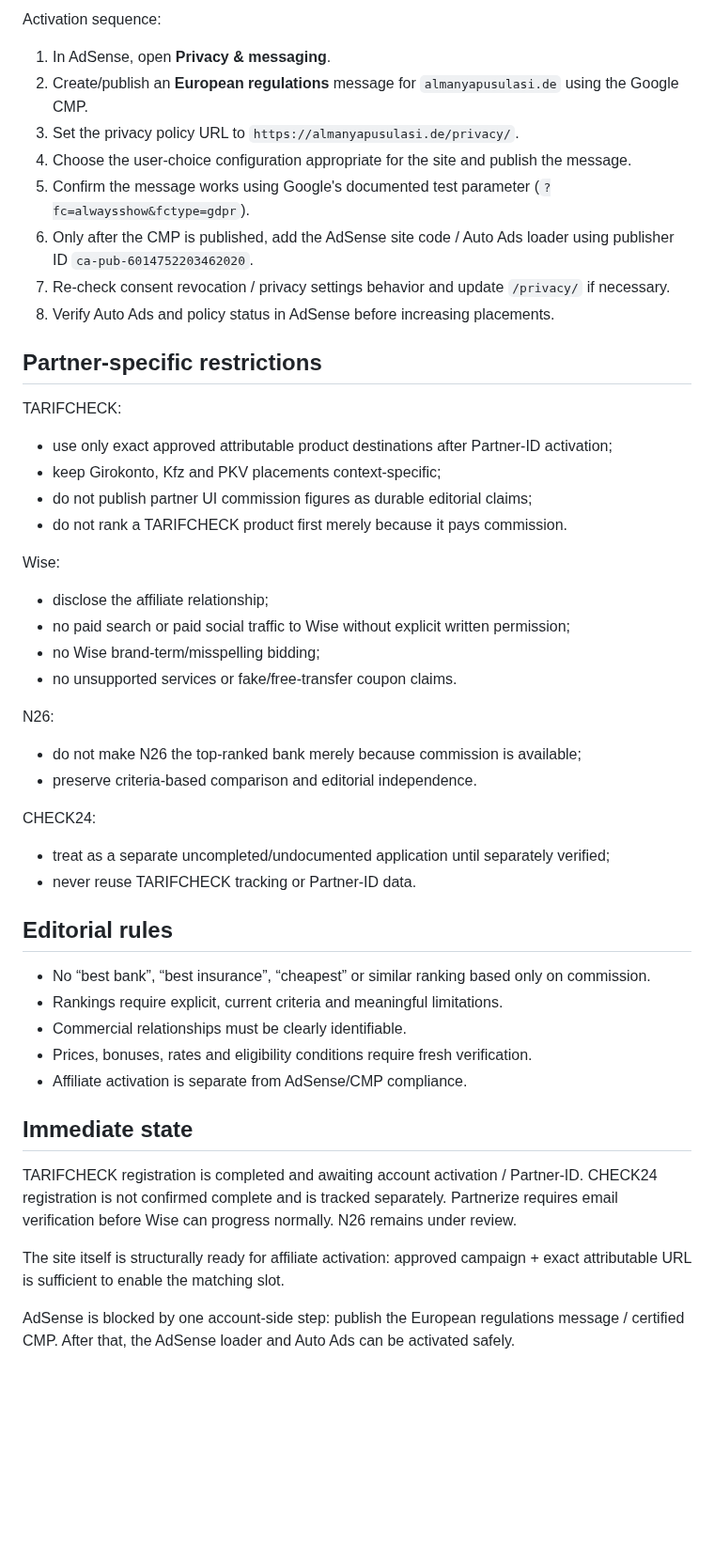
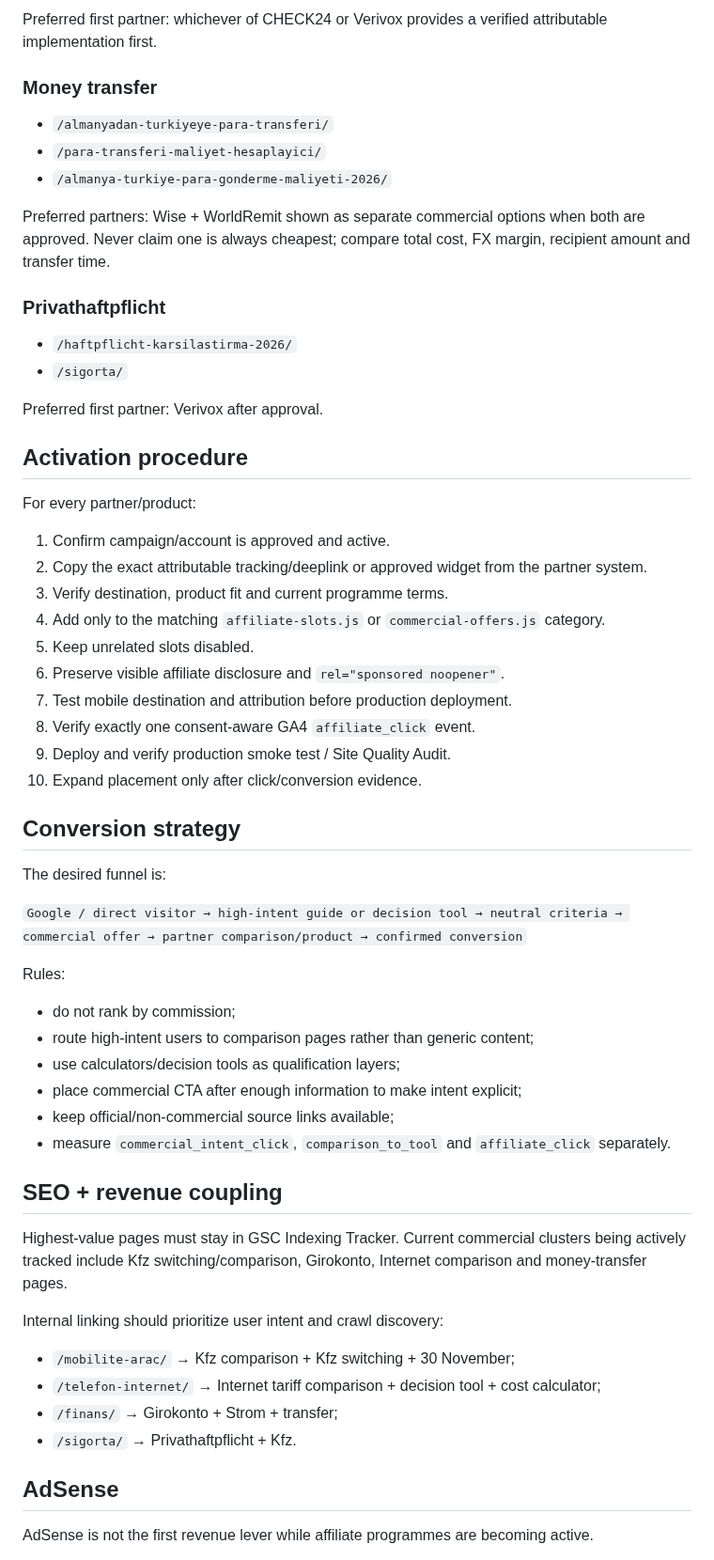
Before and after one commit to tariksem/almanyapusulasi, a Markdown page: MONETIZATION.md, the part around one of its changes. Shown at 94% size. Rendered like a GitHub page; blank space fills up the shorter version.

Commit message:
monetization: sync active affiliate pipeline

```diff
--- a/MONETIZATION.md
+++ b/MONETIZATION.md
@@ -85,48 +106,58 @@ For EEA/UK/Switzerland traffic, use a Google-certified CMP integrated with IAB T
 
-Activation sequence:
-1. In AdSense, open **Privacy & messaging**.
-2. Create/publish an **European regulations** message for `almanyapusulasi.de` using the Google CMP.
-3. Set the privacy policy URL to `https://almanyapusulasi.de/privacy/`.
-4. Choose the user-choice configuration appropriate for the site and publish the message.
-5. Confirm the message works using Google's documented test parameter (`?fc=alwaysshow&fctype=gdpr`).
-6. Only after the CMP is published, add the AdSense site code / Auto Ads loader using publisher ID `ca-pub-6014752203462020`.
-7. Re-check consent revocation / privacy settings behavior and update `/privacy/` if necessary.
-8. Verify Auto Ads and policy status in AdSense before increasing placements.
+Preferred first partner: whichever of CHECK24 or Verivox provides a verified attributable implementation first.
 
-## Partner-specific restrictions
+### Money transfer
+- `/almanyadan-turkiyeye-para-transferi/`
+- `/para-transferi-maliyet-hesaplayici/`
+- `/almanya-turkiye-para-gonderme-maliyeti-2026/`
 
-TARIFCHECK:
-- use only exact approved attributable product destinations after Partner-ID activation;
-- keep Girokonto, Kfz and PKV placements context-specific;
-- do not publish partner UI commission figures as durable editorial claims;
-- do not rank a TARIFCHECK product first merely because it pays commission.
+Preferred partners: Wise + WorldRemit shown as separate commercial options when both are approved. Never claim one is always cheapest; compare total cost, FX margin, recipient amount and transfer time.
 
-Wise:
-- disclose the affiliate relationship;
-- no paid search or paid social traffic to Wise without explicit written permission;
-- no Wise brand-term/misspelling bidding;
-- no unsupported services or fake/free-transfer coupon claims.
+### Privathaftpflicht
+- `/haftpflicht-karsilastirma-2026/`
+- `/sigorta/`
 
-N26:
-- do not make N26 the top-ranked bank merely because commission is available;
-- preserve criteria-based comparison and editorial independence.
+Preferred first partner: Verivox after approval.
 
-CHECK24:
-- treat as a separate uncompleted/undocumented application until separately verified;
-- never reuse TARIFCHECK tracking or Partner-ID data.
+## Activation procedure
 
-## Editorial rules
+For every partner/product:
+1. Confirm campaign/account is approved and active.
+2. Copy the exact attributable tracking/deeplink or approved widget from the partner system.
+3. Verify destination, product fit and current programme terms.
+4. Add only to the matching `affiliate-slots.js` or `commercial-offers.js` category.
+5. Keep unrelated slots disabled.
+6. Preserve visible affiliate disclosure and `rel="sponsored noopener"`.
+7. Test mobile destination and attribution before production deployment.
+8. Verify exactly one consent-aware GA4 `affiliate_click` event.
+9. Deploy and verify production smoke test / Site Quality Audit.
+10. Expand placement only after click/conversion evidence.
 
-- No “best bank”, “best insurance”, “cheapest” or similar ranking based only on commission.
-- Rankings require explicit, current criteria and meaningful limitations.
-- Commercial relationships must be clearly identifiable.
-- Prices, bonuses, rates and eligibility conditions require fresh verification.
-- Affiliate activation is separate from AdSense/CMP compliance.
+## Conversion strategy
 
-## Immediate state
+The desired funnel is:
 
-TARIFCHECK registration is completed and awaiting account activation / Partner-ID. CHECK24 registration is not confirmed complete and is tracked separately. Partnerize requires email verification before Wise can progress normally. N26 remains under review.
+`Google / direct visitor → high-intent guide or decision tool → neutral criteria → commercial offer → partner comparison/product → confirmed conversion`
 
-The site itself is structurally ready for affiliate activation: approved campaign + exact attributable URL is sufficient to enable the matching slot.
+Rules:
+- do not rank by commission;
+- route high-intent users to comparison pages rather than generic content;
+- use calculators/decision tools as qualification layers;
+- place commercial CTA after enough information to make intent explicit;
+- keep official/non-commercial source links available;
+- measure `commercial_intent_click`, `comparison_to_tool` and `affiliate_click` separately.
 
-AdSense is blocked by one account-side step: publish the European regulations message / certified CMP. After that, the AdSense loader and Auto Ads can be activated safely.
+## SEO + revenue coupling
+
+Highest-value pages must stay in GSC Indexing Tracker. Current commercial clusters being actively tracked include Kfz switching/comparison, Girokonto, Internet comparison and money-transfer pages.
+
+Internal linking should prioritize user intent and crawl discovery:
+- `/mobilite-arac/` → Kfz comparison + Kfz switching + 30 November;
+- `/telefon-internet/` → Internet tariff comparison + decision tool + cost calculator;
+- `/finans/` → Girokonto + Strom + transfer;
+- `/sigorta/` → Privathaftpflicht + Kfz.
+
+## AdSense
+
+AdSense is not the first revenue lever while affiliate programmes are becoming active.
+
```
Also changed, not shown: other parts of MONETIZATION.md (+95 -56 lines).
